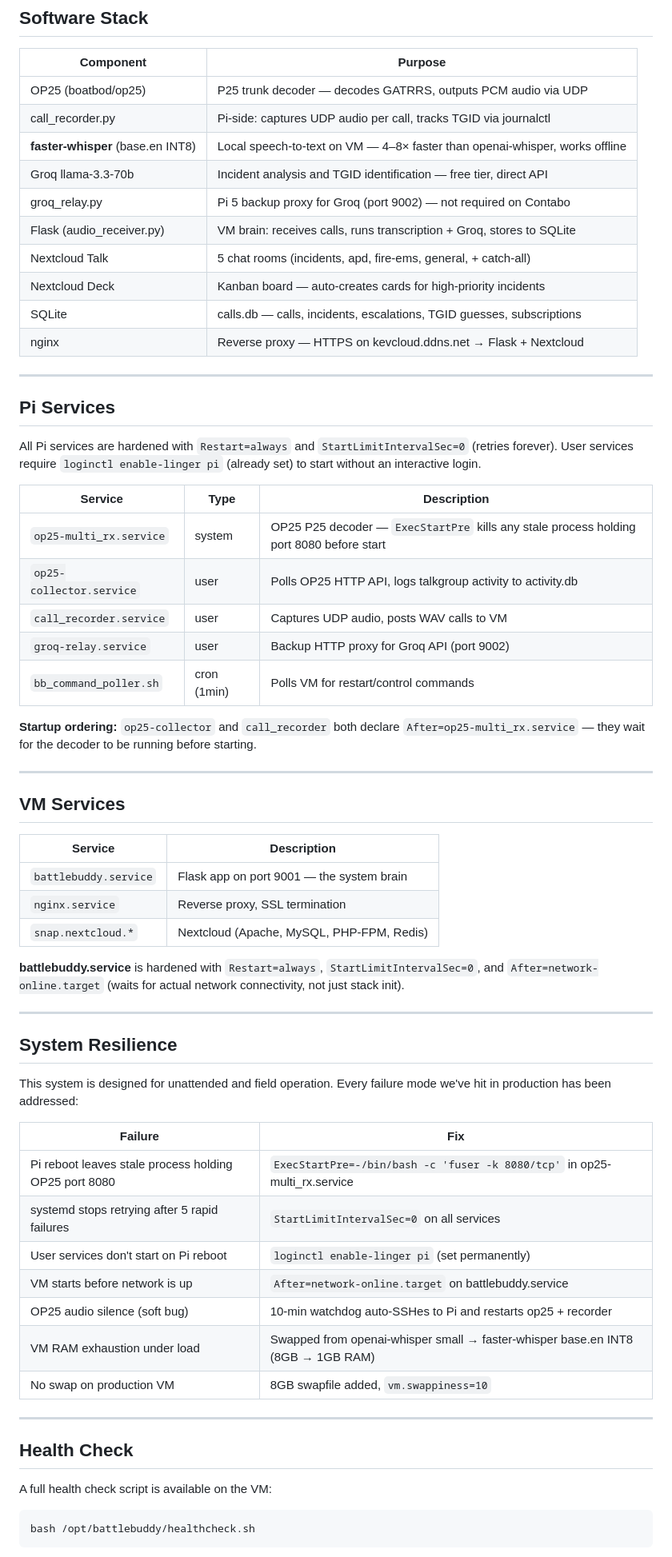
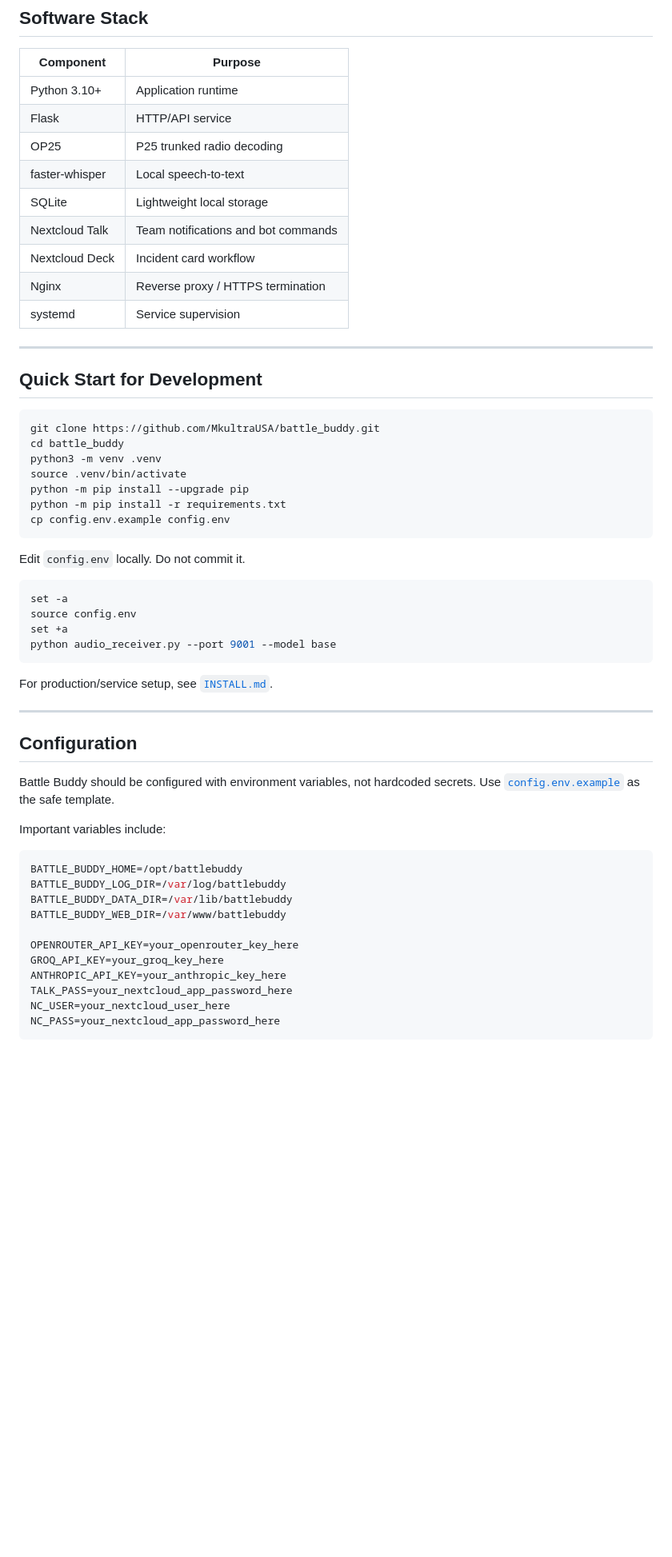
Before and after one commit to MkultraUSA/battle_buddy, a Markdown page: README.md, the part around one of its changes. Shown at 80% size. Drawn GitHub-style; blank space fills up the shorter version.

````diff
--- a/README.md
+++ b/README.md
@@ -61,69 +87,61 @@ RTL-SDR Blog V4 (Pi 5)
 ## Software Stack
 
 | Component | Purpose |
-|-----------|---------|
-| OP25 (boatbod/op25) | P25 trunk decoder — decodes GATRRS, outputs PCM audio via UDP |
-| call_recorder.py | Pi-side: captures UDP audio per call, tracks TGID via journalctl |
-| **faster-whisper** (base.en INT8) | Local speech-to-text on VM — 4–8× faster than openai-whisper, works offline |
-| Groq llama-3.3-70b | Incident analysis and TGID identification — free tier, direct API |
-| groq_relay.py | Pi 5 backup proxy for Groq (port 9002) — not required on Contabo |
-| Flask (audio_receiver.py) | VM brain: receives calls, runs transcription + Groq, stores to SQLite |
-| Nextcloud Talk | 5 chat rooms (incidents, apd, fire-ems, general, + catch-all) |
-| Nextcloud Deck | Kanban board — auto-creates cards for high-priority incidents |
-| SQLite | calls.db — calls, incidents, escalations, TGID guesses, subscriptions |
-| nginx | Reverse proxy — HTTPS on kevcloud.ddns.net → Flask + Nextcloud |
+| --- | --- |
+| Python 3.10+ | Application runtime |
+| Flask | HTTP/API service |
+| OP25 | P25 trunked radio decoding |
+| faster-whisper | Local speech-to-text |
+| SQLite | Lightweight local storage |
+| Nextcloud Talk | Team notifications and bot commands |
+| Nextcloud Deck | Incident card workflow |
+| Nginx | Reverse proxy / HTTPS termination |
+| systemd | Service supervision |
 
 ---
 
-## Pi Services
+## Quick Start for Development
 
-All Pi services are hardened with `Restart=always` and `StartLimitIntervalSec=0` (retries forever). User services require `loginctl enable-linger pi` (already set) to start without an interactive login.
+```bash
+git clone https://github.com/MkultraUSA/battle_buddy.git
+cd battle_buddy
+python3 -m venv .venv
+source .venv/bin/activate
+python -m pip install --upgrade pip
+python -m pip install -r requirements.txt
+cp config.env.example config.env
+```
 
-| Service | Type | Description |
-|---------|------|-------------|
-| `op25-multi_rx.service` | system | OP25 P25 decoder — `ExecStartPre` kills any stale process holding port 8080 before start |
-| `op25-collector.service` | user | Polls OP25 HTTP API, logs talkgroup activity to activity.db |
-| `call_recorder.service` | user | Captures UDP audio, posts WAV calls to VM |
-| `groq-relay.service` | user | Backup HTTP proxy for Groq API (port 9002) |
-| `bb_command_poller.sh` | cron (1min) | Polls VM for restart/control commands |
+Edit `config.env` locally. Do not commit it.
 
-**Startup ordering:** `op25-collector` and `call_recorder` both declare `After=op25-multi_rx.service` — they wait for the decoder to be running before starting.
+```bash
+set -a
+source config.env
+set +a
+python audio_receiver.py --port 9001 --model base
+```
+
+For production/service setup, see [`INSTALL.md`](INSTALL.md).
 
 ---
 
-## VM Services
+## Configuration
 
-| Service | Description |
-|---------|-------------|
-| `battlebuddy.service` | Flask app on port 9001 — the system brain |
-| `nginx.service` | Reverse proxy, SSL termination |
-| `snap.nextcloud.*` | Nextcloud (Apache, MySQL, PHP-FPM, Redis) |
+Battle Buddy should be configured with environment variables, not hardcoded secrets. Use [`config.env.example`](config.env.example) as the safe template.
 
-**battlebuddy.service** is hardened with `Restart=always`, `StartLimitIntervalSec=0`, and `After=network-online.target` (waits for actual network connectivity, not just stack init).
-
----
-
-## System Resilience
-
-This system is designed for unattended and field operation. Every failure mode we've hit in production has been addressed:
-
-| Failure | Fix |
-|---------|-----|
-| Pi reboot leaves stale process holding OP25 port 8080 | `ExecStartPre=-/bin/bash -c 'fuser -k 8080/tcp'` in op25-multi_rx.service |
-| systemd stops retrying after 5 rapid failures | `StartLimitIntervalSec=0` on all services |
-| User services don't start on Pi reboot | `loginctl enable-linger pi` (set permanently) |
-| VM starts before network is up | `After=network-online.target` on battlebuddy.service |
-| OP25 audio silence (soft bug) | 10-min watchdog auto-SSHes to Pi and restarts op25 + recorder |
-| VM RAM exhaustion under load | Swapped from openai-whisper small → faster-whisper base.en INT8 (8GB → 1GB RAM) |
-| No swap on production VM | 8GB swapfile added, `vm.swappiness=10` |
-
----
-
-## Health Check
-
-A full health check script is available on the VM:
+Important variables include:
 
 ```bash
-bash /opt/battlebuddy/healthcheck.sh
+BATTLE_BUDDY_HOME=/opt/battlebuddy
+BATTLE_BUDDY_LOG_DIR=/var/log/battlebuddy
+BATTLE_BUDDY_DATA_DIR=/var/lib/battlebuddy
+BATTLE_BUDDY_WEB_DIR=/var/www/battlebuddy
+
+OPENROUTER_API_KEY=your_openrouter_key_here
+GROQ_API_KEY=your_groq_key_here
+ANTHROPIC_API_KEY=your_anthropic_key_here
+TALK_PASS=your_nextcloud_app_password_here
+NC_USER=your_nextcloud_user_here
+NC_PASS=your_nextcloud_app_password_here
 ```
 
````
Also changed, not shown: other parts of README.md (+125 -107 lines).
